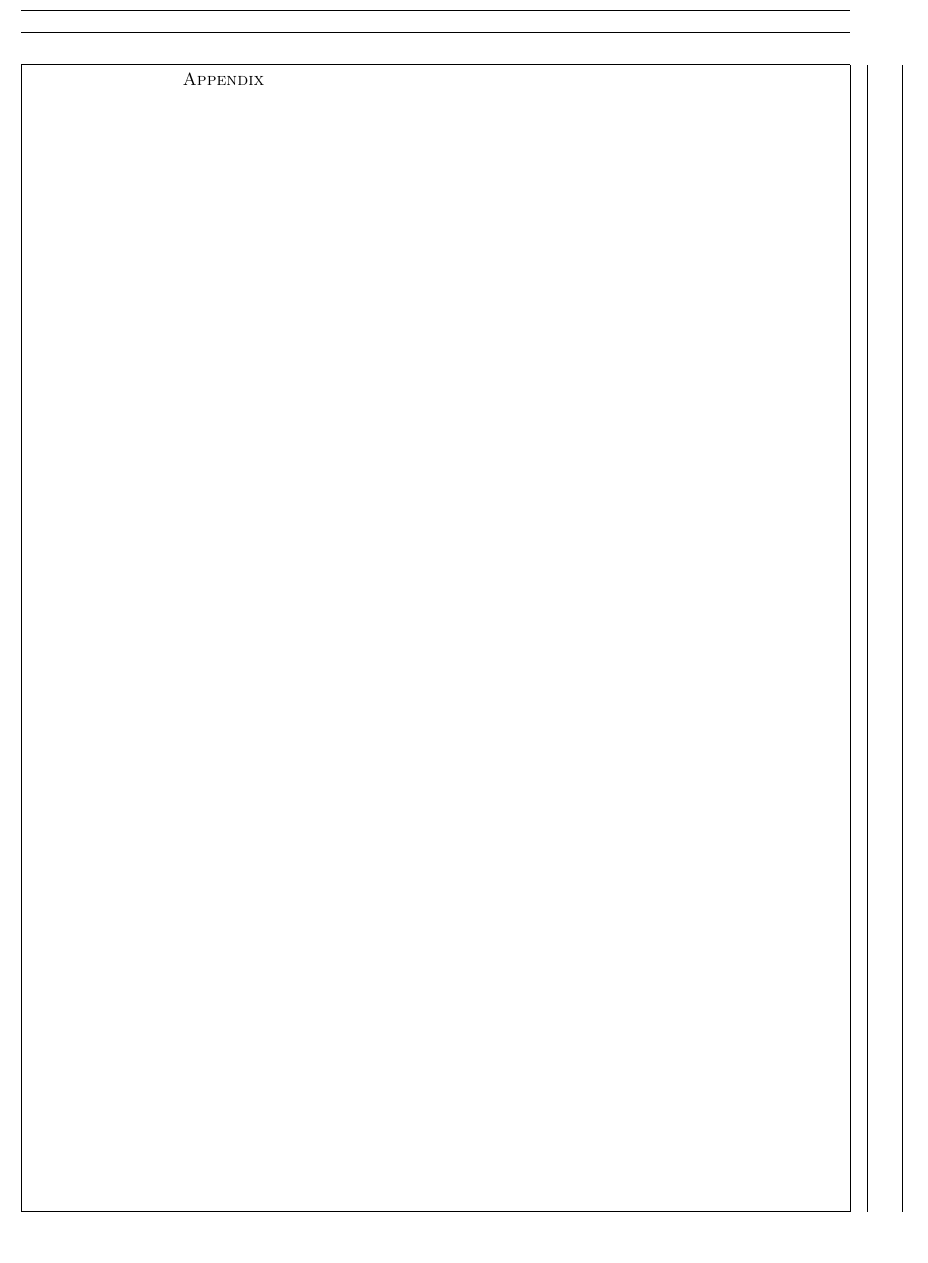
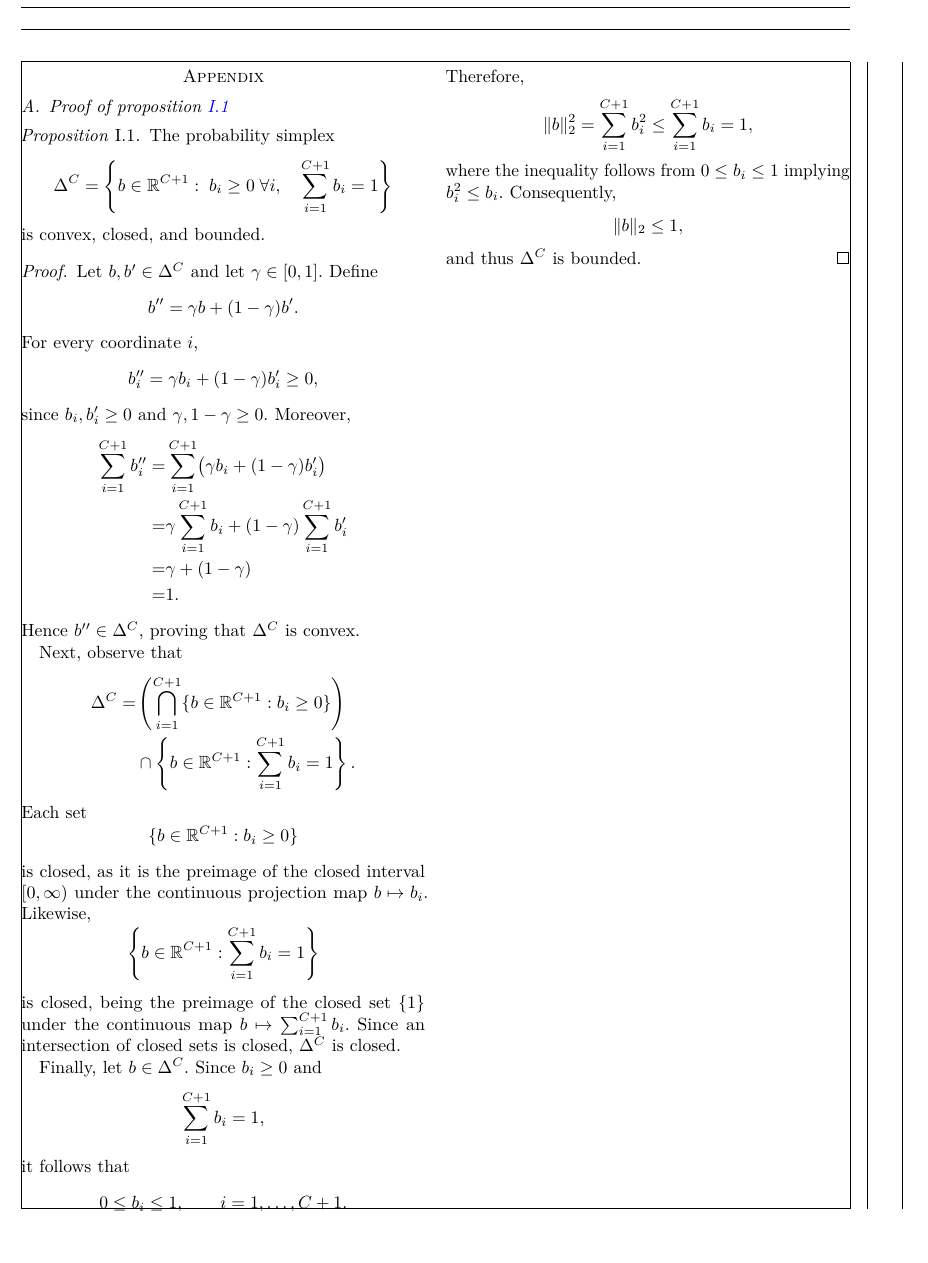
Before and after one commit to raham24/Epistemic-Uncertainty-Aware-Defect-Detection-for-Quality-Control-in-Medical-Device-Manufacturing, a LaTeX paper (tex/main.tex, which reads tex/tex_files/appendix.tex, tex/tex_files/macros.tex, tex/tex_files/packages.tex): part of page 3 of 3, cut so that both start at the same text, the shorter picture padded with empty space. Compiled offline with pdfLaTeX.

Commit message:
added content section 3

```diff
--- a/tex/main.tex
+++ b/tex/main.tex
@@ -27,5 +27,6 @@
 
 \appendix
 \section{Appendix}
+\input{tex_files/appendix.tex}
 
 \end{document}
--- /dev/null
+++ b/tex/tex_files/appendix.tex
@@ -0,0 +1,74 @@
+\section{Proofs}
+
+\subsection{Proof of \cref{prop:simplex_properties}}
+\label{sec:proof_simplex_properties}
+\propSimplex*
+\begin{proof}
+    Let $b,b^{\prime} \in \Delta^C$ and let $\gamma\in[0,1]$. Define
+    \[
+        b^{\prime\prime} = \gamma b + (1-\gamma)b^{\prime}.
+    \]
+    For every coordinate $i$,
+    \[
+        b^{\prime\prime}_i = \gamma b_i + (1-\gamma)b^{\prime}_i \ge 0,
+    \]
+    since $b_i,b^{\prime}_i\ge 0$ and $\gamma,1-\gamma\ge 0$. Moreover,
+    \begin{align*}
+        \sum_{i=1}^{C+1} b^{\prime\prime}_i = & \sum_{i=1}^{C+1}\bigl(\gamma b_i+(1-\gamma)b^{\prime}_i\bigr)        \\
+        =                                     & \gamma\sum_{i=1}^{C+1} b_i + (1-\gamma)\sum_{i=1}^{C+1} b^{\prime}_i \\
+        =                                     & \gamma+(1-\gamma)                                                    \\
+        =                                     & 1.
+    \end{align*}
+    Hence $b^{\prime\prime}\in\Delta^C$, proving that $\Delta^C$ is convex.
+
+    Next, observe that
+    \begin{align*}
+        \Delta^C = & \left(\bigcap_{i=1}^{C+1}\{b\in\mathbb R^{C+1}: b_i\ge 0\}\right) \\
+                   & \cap
+        \left\{b\in\mathbb R^{C+1}:\sum_{i=1}^{C+1} b_i = 1\right\}.
+    \end{align*}
+    Each set
+    \[
+        \{b\in\mathbb R^{C+1}: b_i\ge 0\}
+    \]
+    is closed, as it is the preimage of the closed interval
+    $[0,\infty)$ under the continuous projection map
+    $b\mapsto b_i$. Likewise,
+    \[
+        \left\{
+        b\in\mathbb R^{C+1}:
+        \sum_{i=1}^{C+1} b_i = 1
+        \right\}
+    \]
+    is closed, being the preimage of the closed set $\{1\}$
+    under the continuous map
+    $b\mapsto \sum_{i=1}^{C+1} b_i$.
+    Since an intersection of closed sets is closed,
+    $\Delta^C$ is closed.
+
+    Finally, let $b\in\Delta^C$. Since $b_i\ge 0$ and
+    \[
+        \sum_{i=1}^{C+1} b_i = 1,
+    \]
+    it follows that
+    \[
+        0 \le b_i \le 1,
+        \qquad i=1,\dots,C+1.
+    \]
+    Therefore,
+    \[
+        \|b\|_2^2
+        =
+        \sum_{i=1}^{C+1} b_i^2
+        \le
+        \sum_{i=1}^{C+1} b_i
+        =
+        1,
+    \]
+    where the inequality follows from $0\le b_i\le 1$ implying
+    $b_i^2\le b_i$. Consequently,
+    \[
+        \|b\|_2 \le 1,
+    \]
+    and thus $\Delta^C$ is bounded.
+\end{proof}
--- a/tex/tex_files/macros.tex
+++ b/tex/tex_files/macros.tex
@@ -1,11 +1,13 @@
 %%%%%%%%%%% Mathematical Statements %%%%%%%%%%%
 
 \newtheorem{theorem}{Theorem}
-\newtheorem{proposition}{Proposition}
+% \newtheorem{proposition}{Proposition}
 \newtheorem{corollary}{Corollary}
 \newtheorem{lemma}{Lemma}
 \theoremstyle{remark}
 \newtheorem{remark}{Remark}
+
+\declaretheorem[name=Proposition, numberwithin=section]{proposition}
 
 %%%%%%%%%%% Notation %%%%%%%%%%%
 \newcommand{\R}{\mathbb{R}}
@@ -24,6 +26,11 @@
 \newcommand{\PYX}{P_{Y|X}}
 \newcommand{\fun}[1]{\text{#1}}
 \newcommand{\argmax}{\operatornamewithlimits{argmax}}
+\NewDocumentCommand{\W}{g}{%
+    \IfNoValueTF{#1}
+        {W\left(p,\phat\right)}
+        {W_{#1}\left(\,\phat\right)}%
+}
 
 %%%%%%%%%%% Glossary %%%%%%%%%%%
 \newacronym{pdf}{pdf}{probability density function}
--- a/tex/tex_files/packages.tex
+++ b/tex/tex_files/packages.tex
@@ -11,5 +11,6 @@
 \usepackage{enumitem}
 \usepackage{microtype}
 \usepackage{cleveref}
-
-\geometry{margin=1in}
+\usepackage{xparse}
+\usepackage{thmtools}
+\usepackage{thm-restate}
--- a/tex/tex_files/sections/framework.tex
+++ b/tex/tex_files/sections/framework.tex
@@ -43,0 +53 @@ In particular, with respect to \cite{liu2019deep}, we propose a new analysis bas
+    b_i \ge 0 \;\forall i,
@@ -43,0 +61 @@ In particular, with respect to \cite{liu2019deep}, we propose a new analysis bas
+    The probability simplex
@@ -43,0 +68 @@ In particular, with respect to \cite{liu2019deep}, we propose a new analysis bas
+        b_i \ge 0 \;\forall i,
@@ -44,3 +73,6 @@ In particular, with respect to \cite{liu2019deep}, we propose a new analysis bas
+    is convex, closed, and bounded.
+\end{restatable}
+
 
 %%%%%%%%%%%%%%%%%%%%%%%%%%%%%%%%%%%%%%%%%%%%%%%%%%%%%%%%%%%%%%%%%%%%%%%%%%%
 %%%%%%%%%%%%%%%%%%%%%%%%%%%%%%%%%%%%%%%%%%%%%%%%%%%%%%%%%%%%%%%%%%%%%%%%%%%
```
Also changed, not shown: tex/tex_files/sections/framework.tex (32 more changed lines).
